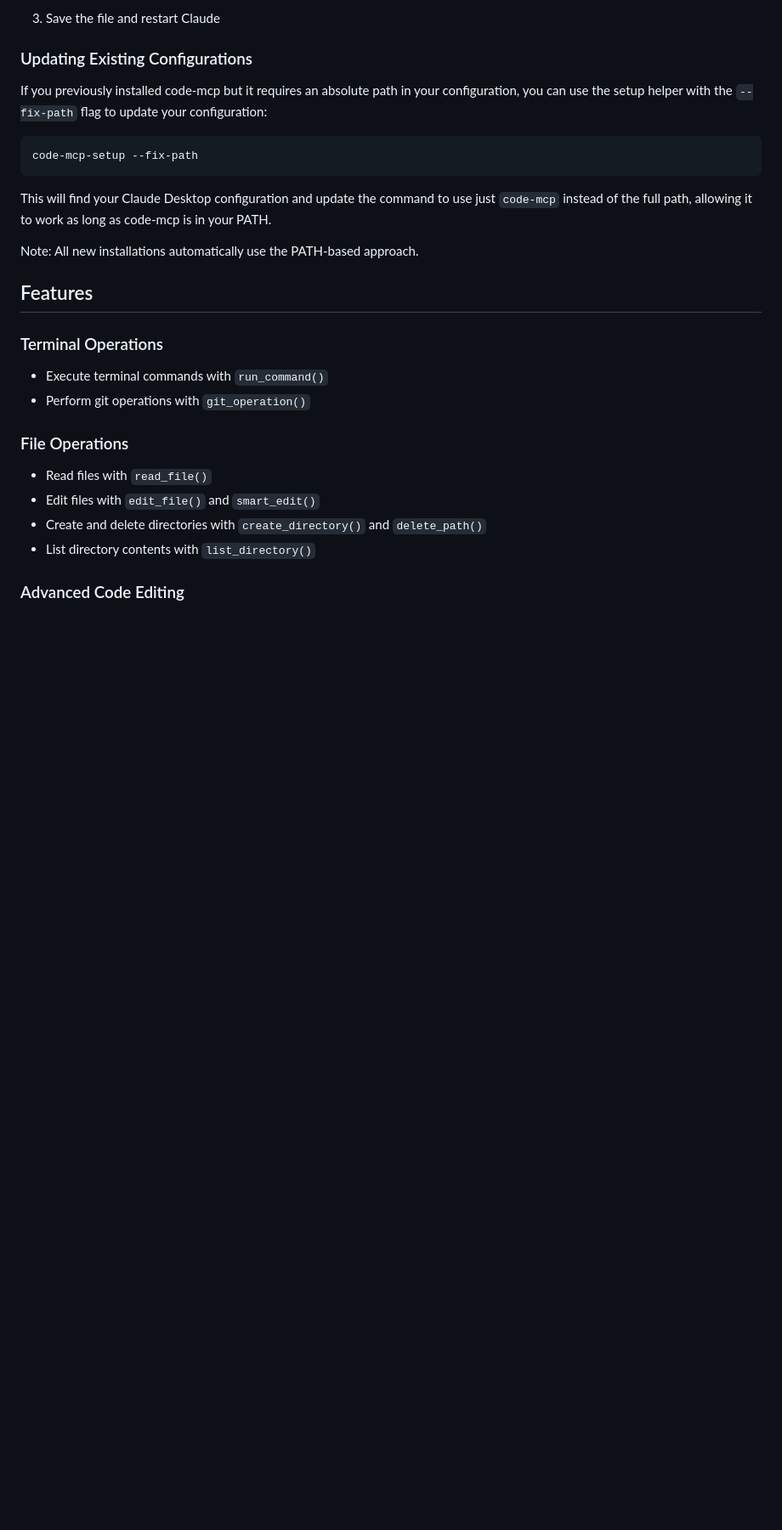
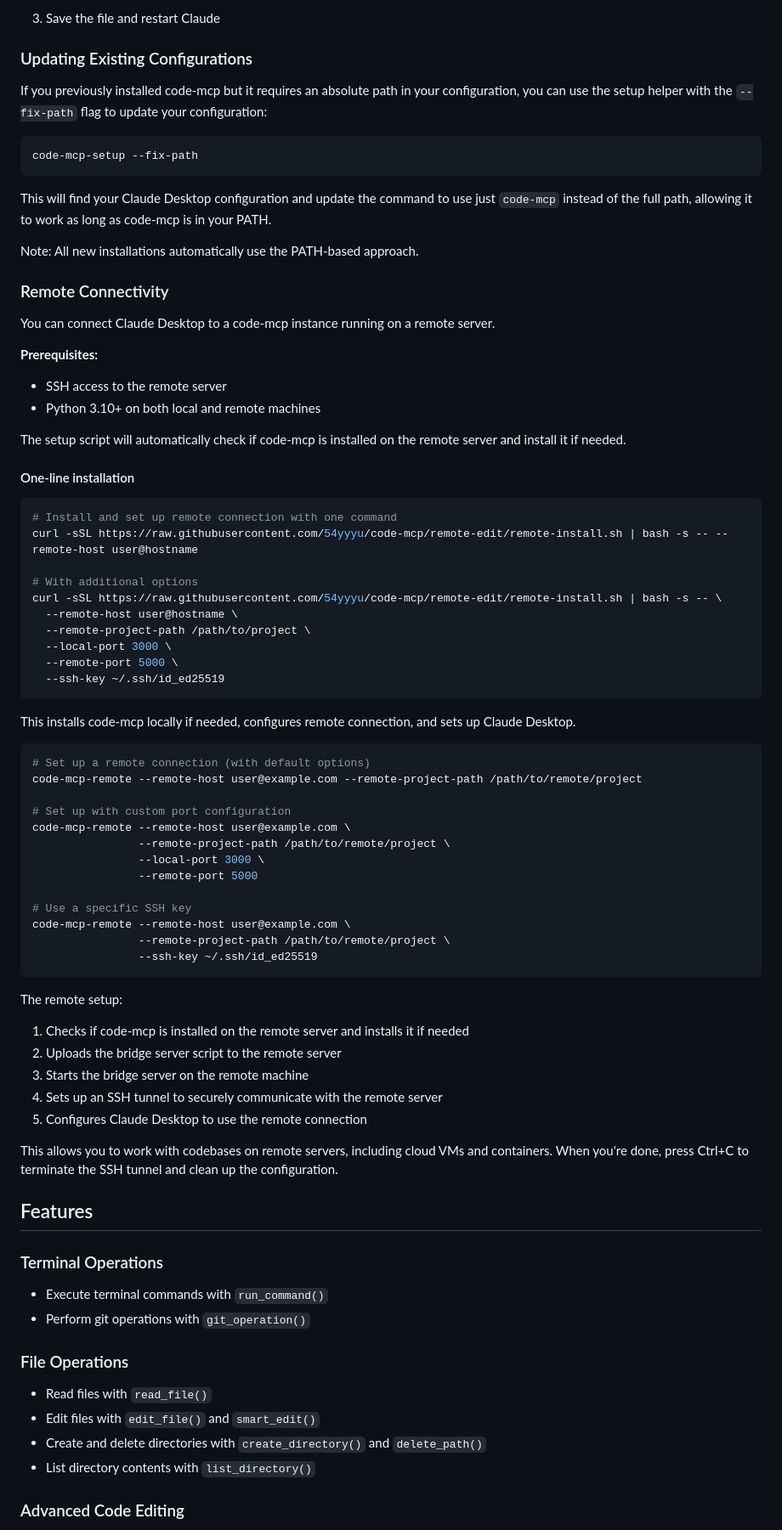
Before and after one commit to 54yyyu/code-mcp, a Markdown page: README.md, the part around the change printed below. Shown: that part at 85% size. Rendered like a GitHub page; blank space fills up the shorter version.

Commit message:
Add Remote Connectivity documentation from remote-edit branch

````diff
--- a/README.md
+++ b/README.md
@@ -100,6 +101,58 @@ instead of the full path, allowing it to work as long as code-mcp is in your PAT
 
 Note: All new installations automatically use the PATH-based approach.
 
+### Remote Connectivity
+
+You can connect Claude Desktop to a code-mcp instance running on a remote server.
+
+**Prerequisites:**
+- SSH access to the remote server
+- Python 3.10+ on both local and remote machines
+
+The setup script will automatically check if code-mcp is installed on the remote server and install it if needed.
+
+#### One-line installation
+
+```bash
+# Install and set up remote connection with one command
+curl -sSL https://raw.githubusercontent.com/54yyyu/code-mcp/remote-edit/remote-install.sh | bash -s -- --remote-host user@hostname
+
+# With additional options
+curl -sSL https://raw.githubusercontent.com/54yyyu/code-mcp/remote-edit/remote-install.sh | bash -s -- \
+  --remote-host user@hostname \
+  --remote-project-path /path/to/project \
+  --local-port 3000 \
+  --remote-port 5000 \
+  --ssh-key ~/.ssh/id_ed25519
+```
+
+This installs code-mcp locally if needed, configures remote connection, and sets up Claude Desktop.
+
+```bash
+# Set up a remote connection (with default options)
+code-mcp-remote --remote-host user@example.com --remote-project-path /path/to/remote/project
+
+# Set up with custom port configuration
+code-mcp-remote --remote-host user@example.com \
+                --remote-project-path /path/to/remote/project \
+                --local-port 3000 \
+                --remote-port 5000
+
+# Use a specific SSH key
+code-mcp-remote --remote-host user@example.com \
+                --remote-project-path /path/to/remote/project \
+                --ssh-key ~/.ssh/id_ed25519
+```
+
+The remote setup:
+1. Checks if code-mcp is installed on the remote server and installs it if needed
+2. Uploads the bridge server script to the remote server
+3. Starts the bridge server on the remote machine
+4. Sets up an SSH tunnel to securely communicate with the remote server
+5. Configures Claude Desktop to use the remote connection
+
+This allows you to work with codebases on remote servers, including cloud VMs and containers. When you're done, press Ctrl+C to terminate the SSH tunnel and clean up the configuration.
+
 ## Features
 
 ### Terminal Operations
````
Also changed, not shown: other parts of README.md (+1 -0 lines).
